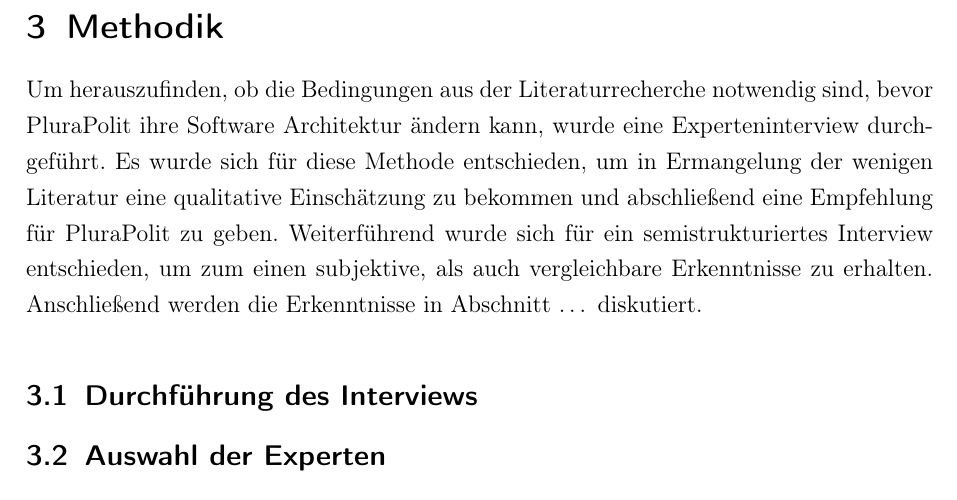
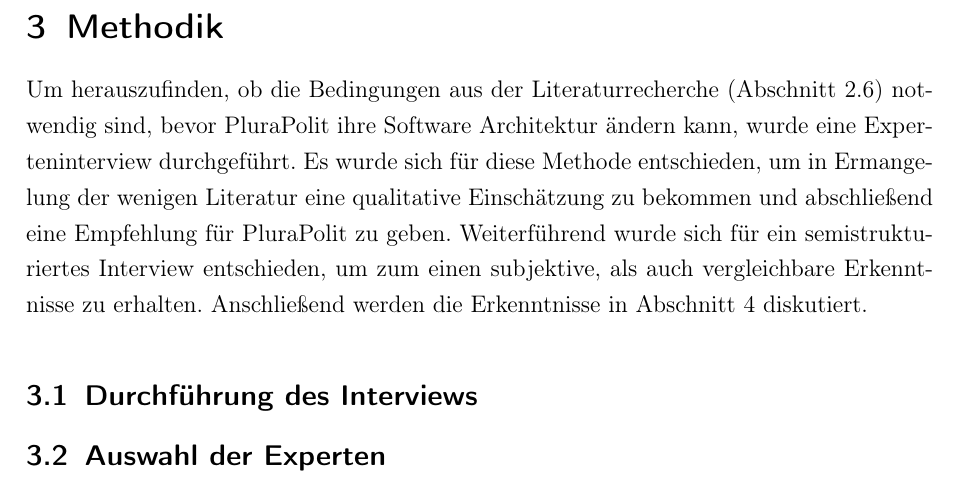
Before and after one commit to eddiemuss/Bachelorarbeit-Umstellung-zu-Microservices, a LaTeX document (main.tex, which reads sections/Methodik.tex): part of page 29 of 37, cut so that both start at the same text. Compiled offline with pdfLaTeX.

Commit message:
Verweise auf andere Abschnitt wurde in dem Text fur Methodik eingefuegt

```diff
--- a/sections/Methodik.tex
+++ b/sections/Methodik.tex
@@ -1,7 +1,7 @@
 \section{Methodik}
 \label{sec:methodik}
 
-Um herauszufinden, ob die Bedingungen aus der Literaturrecherche notwendig sind, bevor PluraPolit ihre Software Architektur ändern kann, wurde eine Experteninterview durchgeführt. Es wurde sich für diese Methode entschieden, um in Ermangelung der wenigen Literatur eine qualitative Einschätzung zu bekommen und abschließend eine Empfehlung für PluraPolit zu geben. Weiterführend wurde sich für ein semistrukturiertes Interview entschieden, um zum einen subjektive, als auch vergleichbare Erkenntnisse zu erhalten. Anschließend werden die Erkenntnisse in Abschnitt … diskutiert.
+Um herauszufinden, ob die Bedingungen aus der Literaturrecherche (\cref{sec:bedingungen}) notwendig sind, bevor PluraPolit ihre Software Architektur ändern kann, wurde eine Experteninterview durchgeführt. Es wurde sich für diese Methode entschieden, um in Ermangelung der wenigen Literatur eine qualitative Einschätzung zu bekommen und abschließend eine Empfehlung für PluraPolit zu geben. Weiterführend wurde sich für ein semistrukturiertes Interview entschieden, um zum einen subjektive, als auch vergleichbare Erkenntnisse zu erhalten. Anschließend werden die Erkenntnisse in \cref{sec:auswertung} diskutiert.
 
 \input{sections/Methodik/interviewfragen}
 
```
Also changed, not shown: sections/Auswertung.tex (+1 -0 lines), sections/Theory/bedingungen.tex (+1 -0 lines), main.pdf, 1 other file.
